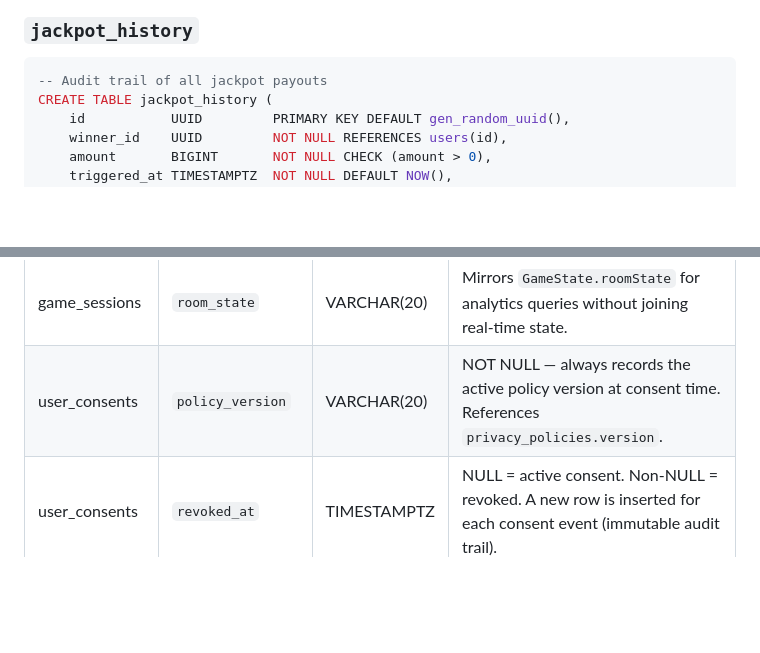
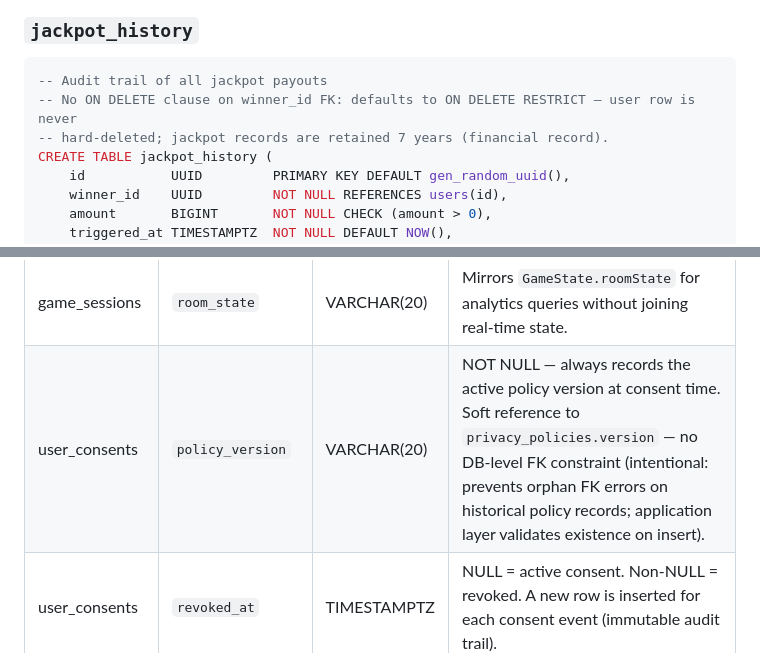
Before and after one commit to ibalasite/fishing-arcade-game, a Markdown page: docs/SCHEMA.md, 2 parts joined by grey strips. Rendered like a GitHub page; blank space fills up the shorter version.

````diff
--- a/docs/SCHEMA.md
+++ b/docs/SCHEMA.md
@@ -108,6 +112,8 @@ INSERT INTO jackpot_pool (id, current_amount) VALUES (1, 10000) ON CONFLICT DO N
 
 ```sql
 -- Audit trail of all jackpot payouts
+-- No ON DELETE clause on winner_id FK: defaults to ON DELETE RESTRICT — user row is never
+-- hard-deleted; jackpot records are retained 7 years (financial record).
 CREATE TABLE jackpot_history (
     id           UUID         PRIMARY KEY DEFAULT gen_random_uuid(),
     winner_id    UUID         NOT NULL REFERENCES users(id),
@@ -372,7 +383,7 @@ erDiagram
 | game_sessions | `ip_address` | INET | Anti-cheat source IP. Last 2 octets masked in logs. Auto-NULLed by `ip-cleanup` CronJob after 90 days. |
 | game_sessions | `player_ids` | UUID[] | Array appended in `onJoin`. Default `'{}'` allows INSERT before any player joins. |
 | game_sessions | `room_state` | VARCHAR(20) | Mirrors `GameState.roomState` for analytics queries without joining real-time state. |
-| user_consents | `policy_version` | VARCHAR(20) | NOT NULL — always records the active policy version at consent time. References `privacy_policies.version`. |
+| user_consents | `policy_version` | VARCHAR(20) | NOT NULL — always records the active policy version at consent time. Soft reference to `privacy_policies.version` — no DB-level FK constraint (intentional: prevents orphan FK errors on historical policy records; application layer validates existence on insert). |
 | user_consents | `revoked_at` | TIMESTAMPTZ | NULL = active consent. Non-NULL = revoked. A new row is inserted for each consent event (immutable audit trail). |
 | rtp_logs | `user_id` | UUID | No FK constraint (intentional). `rtp_logs` is permanent; after account deletion, the UUID is retained as an opaque reference for RTP audit. |
 | rtp_logs | `rtp_at_time` | NUMERIC(5,4) | Running RTP percentage at the moment of adjudication, e.g. `0.9250` = 92.50%. `NUMERIC` avoids floating-point representation errors for financial records. |
````
Also changed, not shown: other parts of docs/SCHEMA.md (+17 -8 lines).
